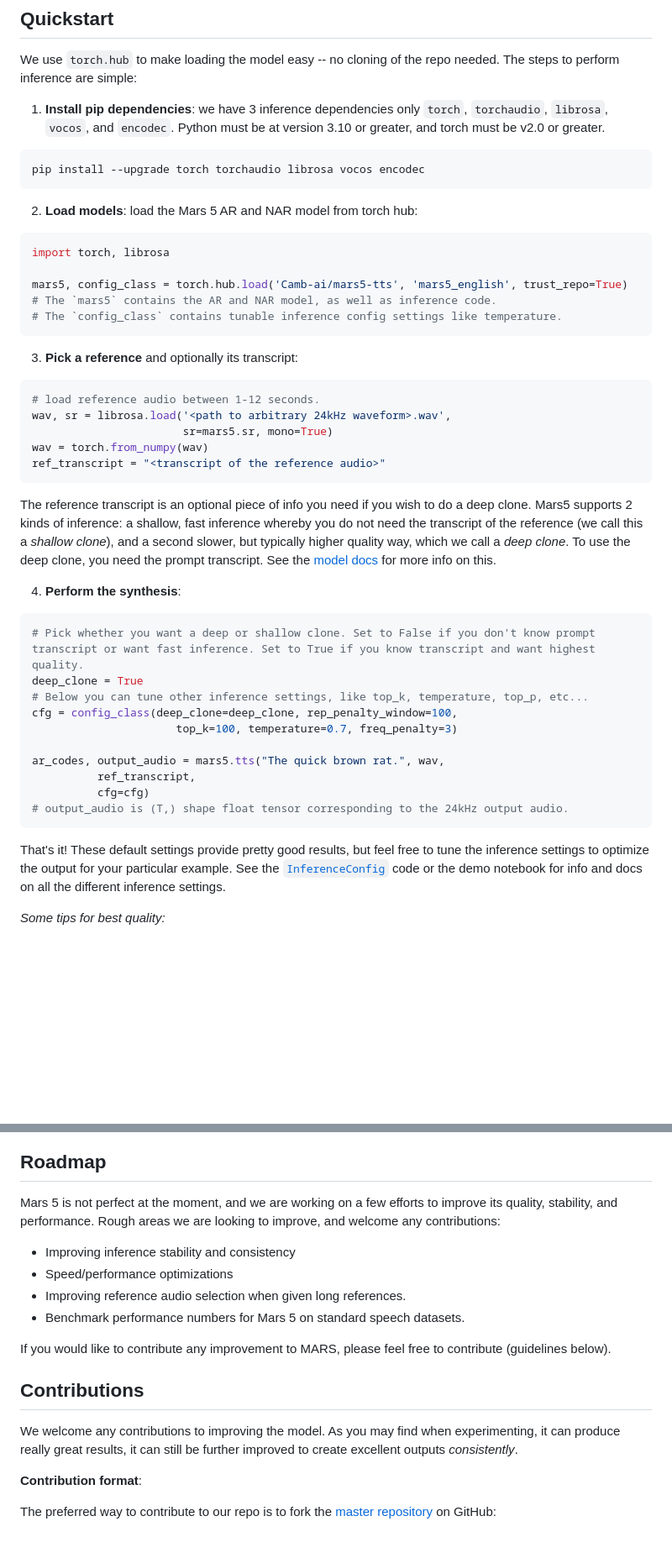
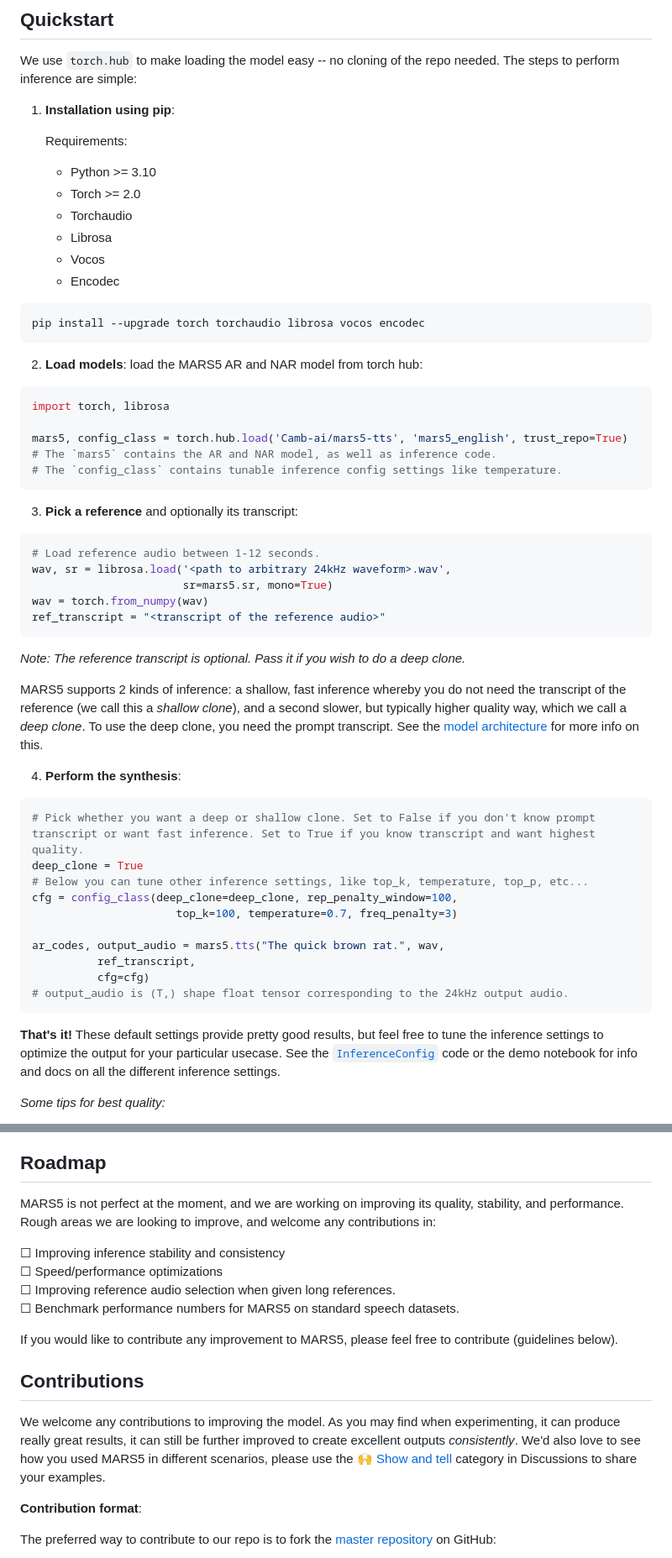
Before and after one commit to Camb-ai/MARS5-TTS, a Markdown page: README.md, 2 parts joined by grey strips. Shown: that part at 84% size. GitHub-like rendering; blank space fills up the shorter version.

````diff
--- a/README.md
+++ b/README.md
@@ -40,13 +60,21 @@ For more details on this and other performance and model details, please see ins
 
 We use `torch.hub` to make loading the model easy -- no cloning of the repo needed. The steps to perform inference are simple:
 
-1. **Install pip dependencies**: we have 3 inference dependencies only `torch`, `torchaudio`, `librosa`, `vocos`, and `encodec`. Python must be at version 3.10 or greater, and torch must be v2.0 or greater.
+1. **Installation using pip**:
+
+    Requirements:
+    - Python >= 3.10
+    - Torch >= 2.0
+    - Torchaudio
+    - Librosa
+    - Vocos
+    - Encodec
 
 ```bash
 pip install --upgrade torch torchaudio librosa vocos encodec
 ```
 
-2. **Load models**: load the Mars 5 AR and NAR model from torch hub:
+2. **Load models**: load the MARS5 AR and NAR model from torch hub:
 
 ```python
 import torch, librosa
@@ -58,16 +86,17 @@ mars5, config_class = torch.hub.load('Camb-ai/mars5-tts', 'mars5_english', trust
 3. **Pick a reference** and optionally its transcript:
 
 ```python
-# load reference audio between 1-12 seconds.
+# Load reference audio between 1-12 seconds.
 wav, sr = librosa.load('<path to arbitrary 24kHz waveform>.wav',
                        sr=mars5.sr, mono=True)
 wav = torch.from_numpy(wav)
 ref_transcript = "<transcript of the reference audio>"
 ```
 
-The reference transcript is an optional piece of info you need if you wish to do a deep clone.
-Mars5 supports 2 kinds of inference: a shallow, fast inference whereby you do not need the transcript of the reference (we call this a _shallow clone_), and a second slower, but typically higher quality way, which we call a _deep clone_.
-To use the deep clone, you need the prompt transcript. See the [model docs](docs/architecture.md) for more info on this.
+*Note: The reference transcript is optional. Pass it if you wish to do a deep clone.*
+
+MARS5 supports 2 kinds of inference: a shallow, fast inference whereby you do not need the transcript of the reference (we call this a _shallow clone_), and a second slower, but typically higher quality way, which we call a _deep clone_.
+To use the deep clone, you need the prompt transcript. See the [model architecture](docs/architecture.md) for more info on this.
 
 4. **Perform the synthesis**:
 
@@ -84,7 +113,7 @@ ar_codes, output_audio = mars5.tts("The quick brown rat.", wav,
 # output_audio is (T,) shape float tensor corresponding to the 24kHz output audio.
 ```
 
-That's it! These default settings provide pretty good results, but feel free to tune the inference settings to optimize the output for your particular example. See the [`InferenceConfig`](inference.py) code or the demo notebook for info and docs on all the different inference settings.
+**That's it!** These default settings provide pretty good results, but feel free to tune the inference settings to optimize the output for your particular usecase. See the [`InferenceConfig`](inference.py) code or the demo notebook for info and docs on all the different inference settings.
 
 _Some tips for best quality:_
 - Make sure reference audio is clean and between 1 second and 12 seconds.
@@ -110,19 +139,21 @@ If you do not have the necessary hardware requirements and just want to use MARS
 
 ## Roadmap
 
-Mars 5 is not perfect at the moment, and we are working on a few efforts to improve its quality, stability, and performance.
-Rough areas we are looking to improve, and welcome any contributions:
+MARS5 is not perfect at the moment, and we are working on improving its quality, stability, and performance.
+Rough areas we are looking to improve, and welcome any contributions in:
 
-- Improving inference stability and consistency
-- Speed/performance optimizations
-- Improving reference audio selection when given long references.
-- Benchmark performance numbers for Mars 5 on standard speech datasets.
+☐ Improving inference stability and consistency <br />
+☐ Speed/performance optimizations <br />
+☐ Improving reference audio selection when given long references. <br />
+☐ Benchmark performance numbers for MARS5 on standard speech datasets.
 
-If you would like to contribute any improvement to MARS, please feel free to contribute (guidelines below).
+If you would like to contribute any improvement to MARS5, please feel free to contribute (guidelines below).
+
 
 ## Contributions
 
 We welcome any contributions to improving the model. As you may find when experimenting, it can produce really great results, it can still be further improved to create excellent outputs _consistently_.
+We'd also love to see how you used MARS5 in different scenarios, please use the [🙌 Show and tell](https://github.com/Camb-ai/MARS5-TTS/discussions/categories/show-and-tell) category in Discussions to share your examples.
 
 **Contribution format**:
 
````
Also changed, not shown: other parts of README.md (+39 -12 lines), docs/assets/MARS5_Architecture.png (added).
